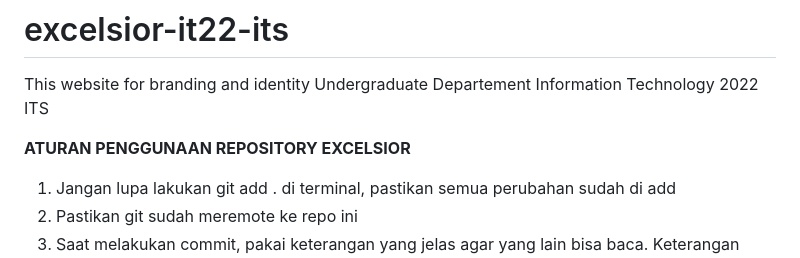
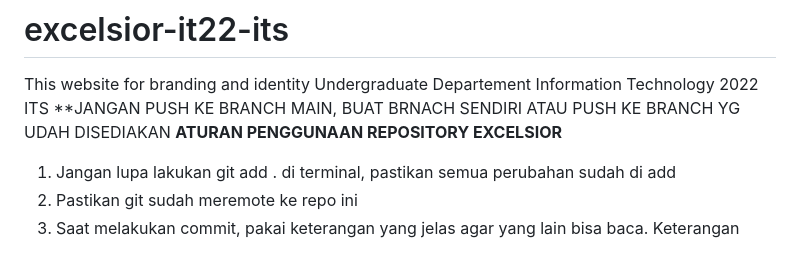
Before and after one commit to excelsiorit22/excelsior-it22-its, a Markdown page: README.md, the part around the change. GitHub-like rendering.

```diff
--- a/README.md
+++ b/README.md
@@ -1,6 +1,6 @@
 # excelsior-it22-its
 This website for branding and identity Undergraduate Departement Information Technology 2022 ITS
-
+**JANGAN PUSH KE BRANCH MAIN, BUAT BRNACH SENDIRI ATAU PUSH KE BRANCH YG UDAH DISEDIAKAN
 **ATURAN PENGGUNAAN REPOSITORY EXCELSIOR**
 1. Jangan lupa lakukan git add . di terminal, pastikan semua perubahan sudah di add
 2. Pastikan git sudah meremote ke repo ini
```
